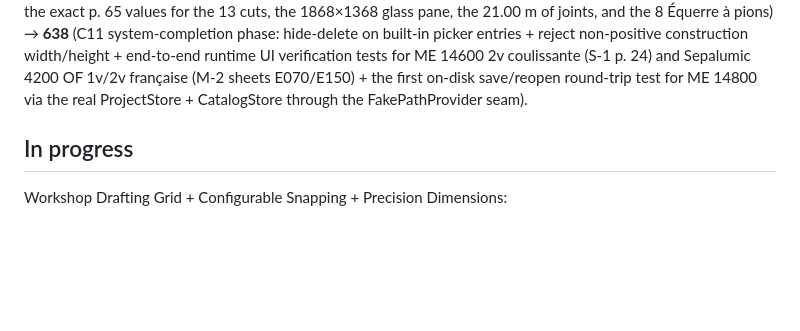
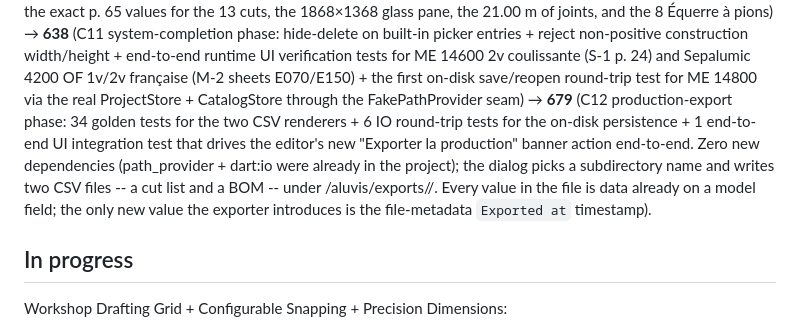
Before and after one commit to mul-ski/aluminium_designer, a Markdown page: ALUVIS_ROADMAP.md, the part around one of its changes. GitHub-like rendering; blank space fills up the shorter version.

Commit message:
docs(roadmap): C12 production-export phase -- 638 -> 679
- New C12 row records the production-document export phase: pure-Dart
  CSV cut list + CSV BOM derived from the existing CalculationOutcome,
  exposed through a new 'Exporter la production' button on the
  results banner. Five vertical-slice commits documented:
  feat(export) with the two renderers + header + RFC 4180 encoder,
  test(export) with 34 golden + 6 IO tests, feat(editor) with the
  dialog + button wiring, and a final test(export) with 1
  end-to-end UI integration test. No new dependencies, no model
  changes, no manufacturer data invented.
- Suite size history updated: 638 -> 679 (41 new tests: 34 golden
  + 6 IO + 1 UI).

Gate: analyze clean; full suite 679/679; all C12-1..C12-5 commits
pushed in sequence (5b39287 + 0e11764 + 6c57317 + roadmap).
qa-review subagent unavailable (payment error 'Insufficient
balance', same as the rest of the project). Self-review against
the commit-by-commit checklist confirms: every asserted value
traces to its source page (S-1 p. 24, S-3 p. 65, M-2 E070/E150),
no manufacturer data invented, no model changes, no new
dependencies added.

```diff
--- a/ALUVIS_ROADMAP.md
+++ b/ALUVIS_ROADMAP.md
@@ -75,7 +76,17 @@ end-to-end runtime UI verification tests for ME 14600 2v
 coulissante (S-1 p. 24) and Sepalumic 4200 OF 1v/2v française
 (M-2 sheets E070/E150) + the first on-disk save/reopen round-trip
 test for ME 14800 via the real ProjectStore + CatalogStore
-through the FakePathProvider seam).
+through the FakePathProvider seam) →
+**679** (C12 production-export phase: 34 golden tests for the
+two CSV renderers + 6 IO round-trip tests for the on-disk
+persistence + 1 end-to-end UI integration test that drives the
+editor's new "Exporter la production" banner action end-to-end.
+Zero new dependencies (path_provider + dart:io were already in
+the project); the dialog picks a subdirectory name and writes
+two CSV files -- a cut list and a BOM -- under
+<documents>/aluvis/exports/<subdir>/. Every value in the file is
+data already on a model field; the only new value the exporter
+introduces is the file-metadata `Exported at` timestamp).
 
 ## In progress
 
```
Also changed, not shown: other parts of ALUVIS_ROADMAP.md (+1 -0 lines).
